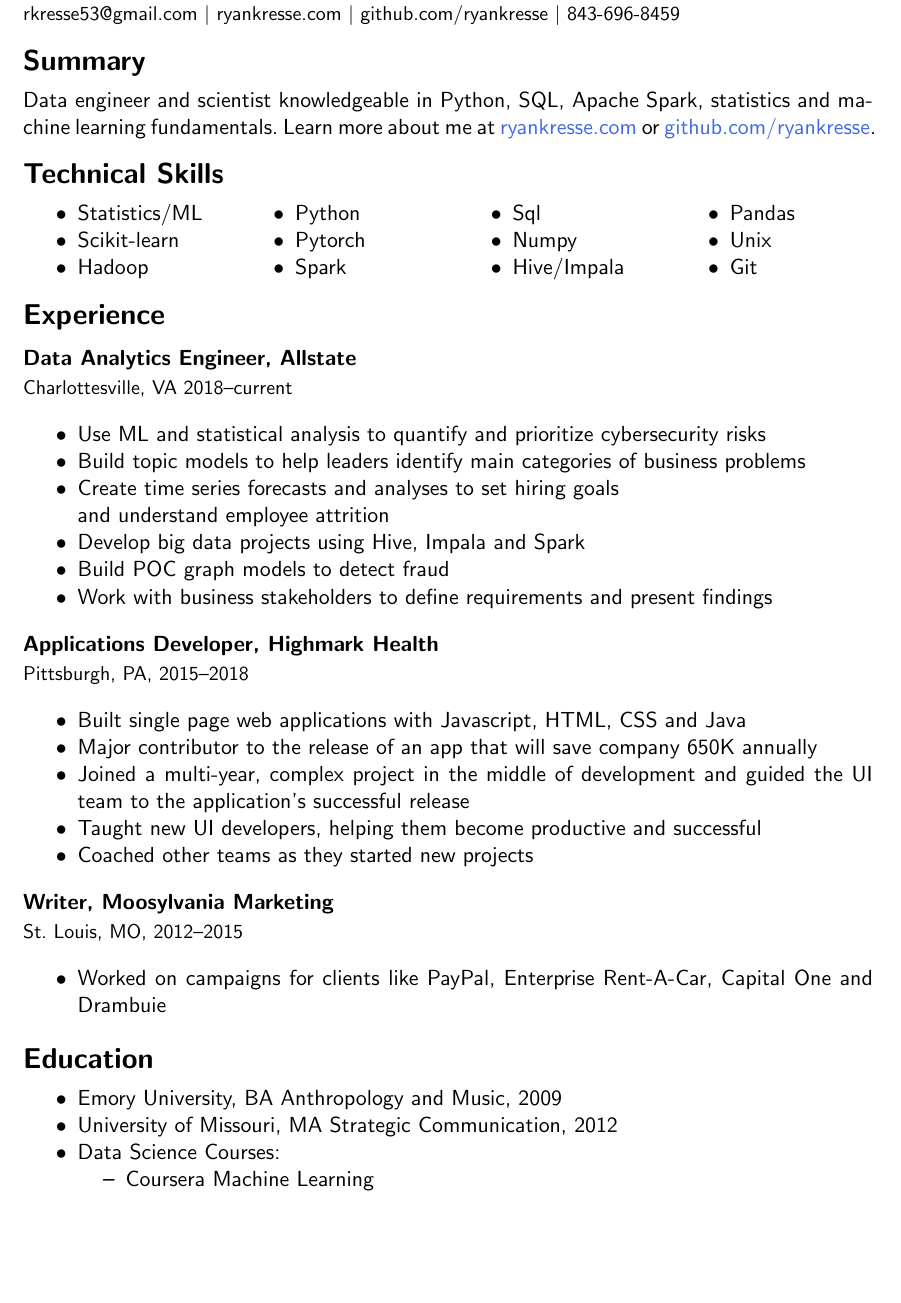
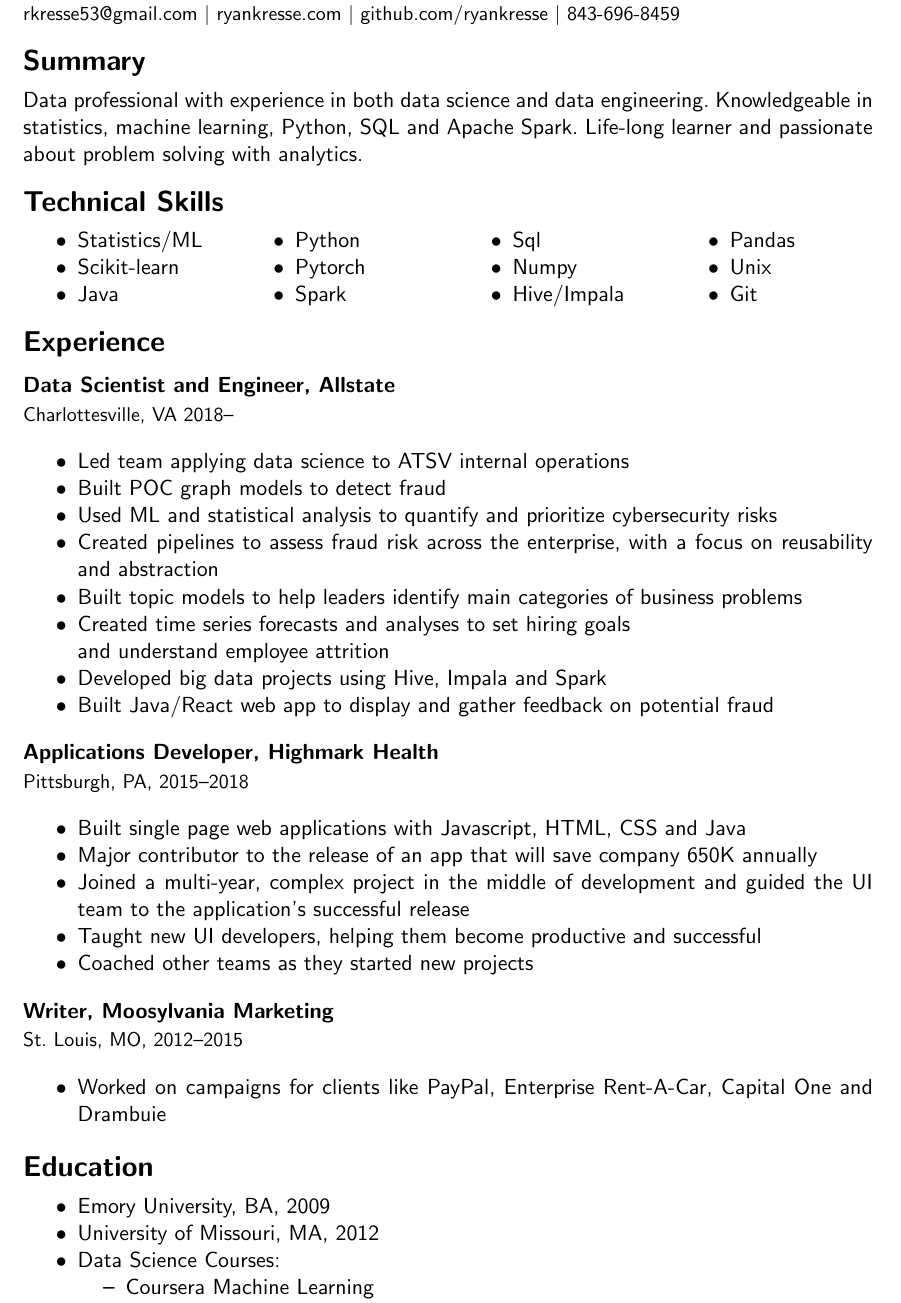
Before and after one commit to ryankresse/resume, a LaTeX document (ryan_kresse.tex): part of the page before the commit and part of page 1 of 2 after it, cut so that both start at the same text, the shorter picture padded with empty space. Compiled offline with pdfLaTeX.

Commit message:
modifies Allstate entry to include more projects and emphasize data science more

```diff
--- a/ryan_kresse.tex
+++ b/ryan_kresse.tex
@@ -34,13 +34,13 @@
 	\noindent {\fontsize{10pt}{\parskip}\selectfont rkresse53@gmail.com $\vert$ ryankresse.com $\vert$ github.com/ryankresse $\vert$ 843-696-8459}
 
 	\section{Summary}
-	Data engineer and scientist knowledgeable in Python, SQL, Apache Spark, statistics and machine learning fundamentals. Learn more about me at \href{http://ryankresse.com/blog}{ryankresse.com} or \href{https://github.com/ryankresse}{github.com/ryankresse}.
+	Data professional with experience in both data science and data engineering. Knowledgeable in statistics, machine learning, Python, SQL and Apache Spark. Life-long learner and passionate about problem solving with analytics.
 	\section{Technical Skills}
 		\begin{multicols}{4}
 				\begin{itemize}
 				\item Statistics/ML
 				\item Scikit-learn
-				\item Hadoop
+				\item Java
 
 				\columnbreak
 				\item Python
@@ -65,18 +65,21 @@
 
 	\section{Experience}
 
-	\subsection{\normalsize{Data Analytics Engineer, Allstate}}
-	{\fontsize{10pt}{\parskip}\selectfont Charlottesville, VA 2018--current}
+
+	\subsection{\normalsize{Data Scientist and Engineer, Allstate}}
+	{\fontsize{10pt}{\parskip}\selectfont Charlottesville, VA 2018--}
 	\begin{itemize}
-	\item Use ML and statistical analysis to quantify and prioritize cybersecurity risks
-	\item Build topic models to help leaders identify main categories of business problems
-	\item Create time series forecasts and analyses to set hiring goals  \newline and understand employee attrition
-	\item Develop big data projects using Hive, Impala and Spark
-	\item Build POC graph models to detect fraud
-	\item Work with business stakeholders to define requirements and present findings
+  \item Led team applying data science to ATSV internal operations
+	\item Built POC graph models to detect fraud
+	\item Used ML and statistical analysis to quantify and prioritize cybersecurity risks
+	\item Created pipelines to assess fraud risk across the enterprise, with a focus on reusability and abstraction
+	\item Built topic models to help leaders identify main categories of business problems
+	\item Created time series forecasts and analyses to set hiring goals  \newline and understand employee attrition
+	\item Developed big data projects using Hive, Impala and Spark
+	\item Built Java/React web app to display and gather feedback on potential fraud
 	\end{itemize}
 
-	 \subsection{\normalsize{Applications Developer, Highmark Health}}
+	\subsection{\normalsize{Applications Developer, Highmark Health}}
 		{\fontsize{10pt}{\parskip}\selectfont Pittsburgh, PA, 2015--2018}
 		\begin{itemize}
 		\item Built single page web applications with Javascript, HTML, CSS and Java
@@ -94,8 +97,8 @@
 
 	\section{Education}
 		\begin{itemize}
-      \item Emory University, BA Anthropology and Music, 2009
-			\item University of Missouri, MA Strategic Communication, 2012
+      \item Emory University, BA, 2009
+			\item University of Missouri, MA, 2012
 		  \item Data Science Courses:
 				\begin{itemize}[noitemsep,nolistsep]
 						\item Coursera Machine Learning
```
